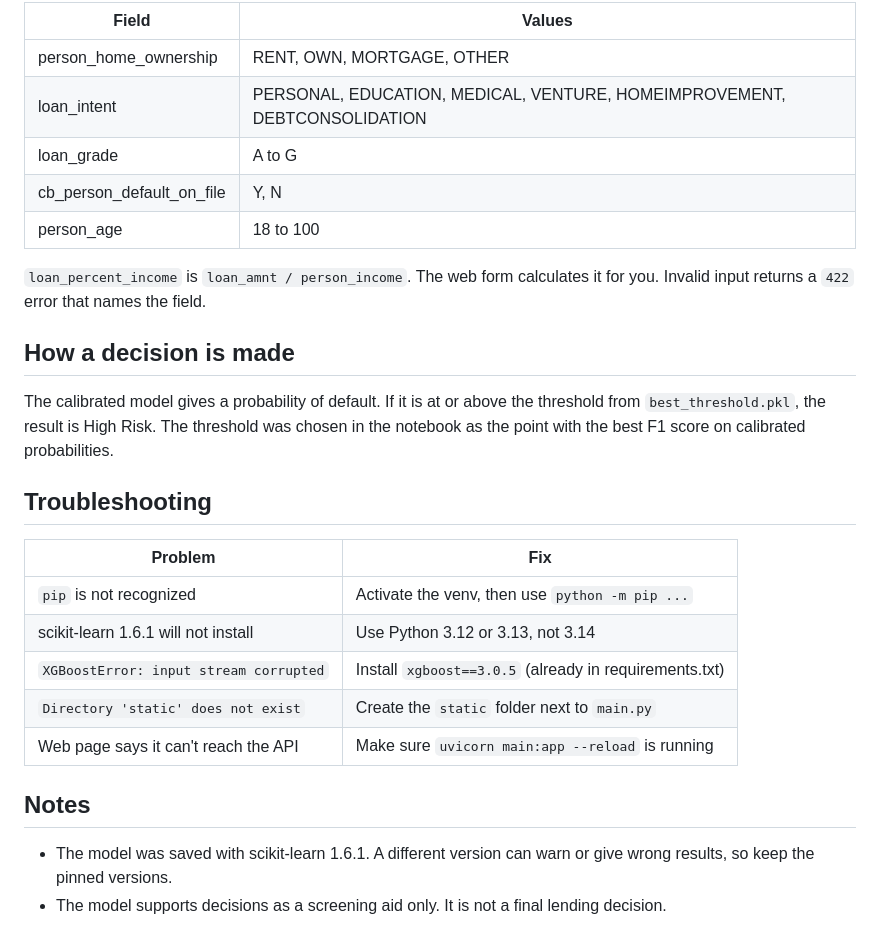
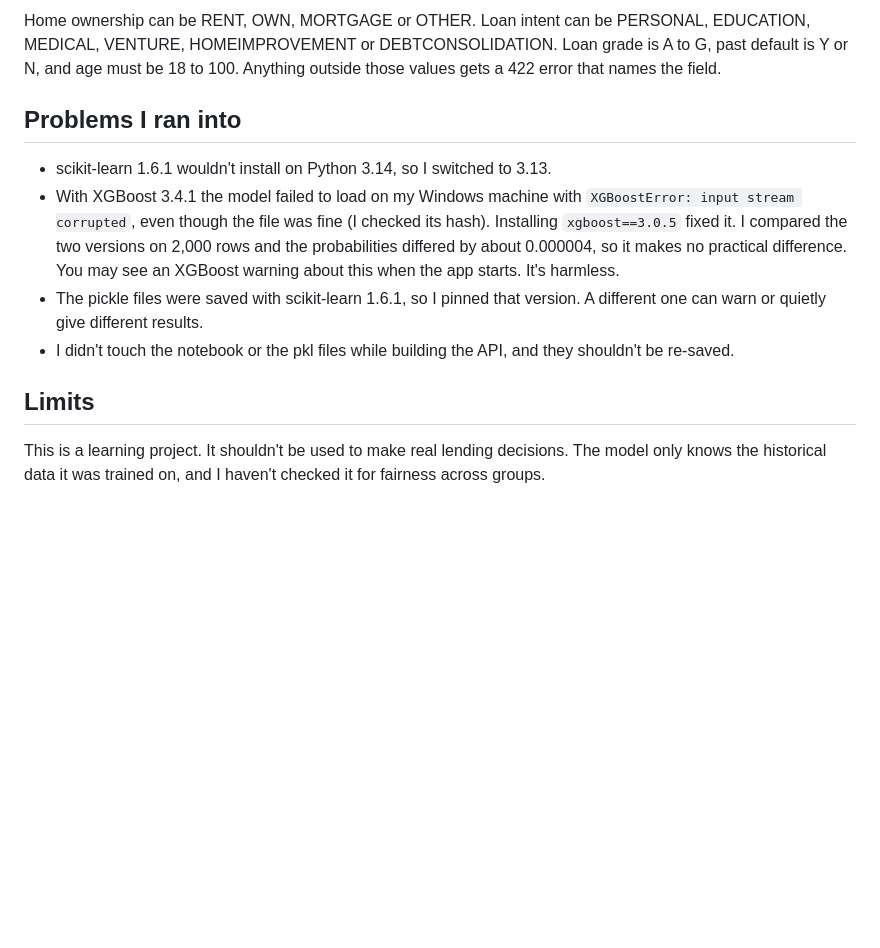
Before and after one commit to ani-sha-27/credit-risk-assessment, a Markdown page: README.md, the part around one of its changes. Drawn GitHub-style; blank space fills up the shorter version.

```diff
--- a/README.md
+++ b/README.md
@@ -87,29 +72,13 @@ Allowed values:
 
-| Field | Values |
-|---|---|
-| person_home_ownership | RENT, OWN, MORTGAGE, OTHER |
-| loan_intent | PERSONAL, EDUCATION, MEDICAL, VENTURE, HOMEIMPROVEMENT, DEBTCONSOLIDATION |
-| loan_grade | A to G |
-| cb_person_default_on_file | Y, N |
-| person_age | 18 to 100 |
+Home ownership can be RENT, OWN, MORTGAGE or OTHER. Loan intent can be PERSONAL, EDUCATION, MEDICAL, VENTURE, HOMEIMPROVEMENT or DEBTCONSOLIDATION. Loan grade is A to G, past default is Y or N, and age must be 18 to 100. Anything outside those values gets a 422 error that names the field.
 
-`loan_percent_income` is `loan_amnt / person_income`. The web form calculates it for you. Invalid input returns a `422` error that names the field.
+## Problems I ran into
 
-## How a decision is made
+- scikit-learn 1.6.1 wouldn't install on Python 3.14, so I switched to 3.13.
+- With XGBoost 3.4.1 the model failed to load on my Windows machine with `XGBoostError: input stream corrupted`, even though the file was fine (I checked its hash). Installing `xgboost==3.0.5` fixed it. I compared the two versions on 2,000 rows and the probabilities differed by about 0.000004, so it makes no practical difference. You may see an XGBoost warning about this when the app starts. It's harmless.
+- The pickle files were saved with scikit-learn 1.6.1, so I pinned that version. A different one can warn or quietly give different results.
+- I didn't touch the notebook or the pkl files while building the API, and they shouldn't be re-saved.
 
-The calibrated model gives a probability of default. If it is at or above the threshold from `best_threshold.pkl`, the result is High Risk. The threshold was chosen in the notebook as the point with the best F1 score on calibrated probabilities.
+## Limits
 
-## Troubleshooting
-
-| Problem | Fix |
-|---|---|
-| `pip` is not recognized | Activate the venv, then use `python -m pip ...` |
-| scikit-learn 1.6.1 will not install | Use Python 3.12 or 3.13, not 3.14 |
-| `XGBoostError: input stream corrupted` | Install `xgboost==3.0.5` (already in requirements.txt) |
-| `Directory 'static' does not exist` | Create the `static` folder next to `main.py` |
-| Web page says it can't reach the API | Make sure `uvicorn main:app --reload` is running |
-
-## Notes
-
-- The model was saved with scikit-learn 1.6.1. A different version can warn or give wrong results, so keep the pinned versions.
-- The model supports decisions as a screening aid only. It is not a final lending decision.
+This is a learning project. It shouldn't be used to make real lending decisions. The model only knows the historical data it was trained on, and I haven't checked it for fairness across groups.
```
Also changed, not shown: other parts of README.md (+28 -43 lines).
